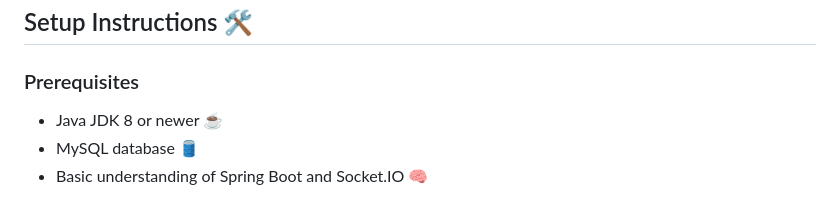
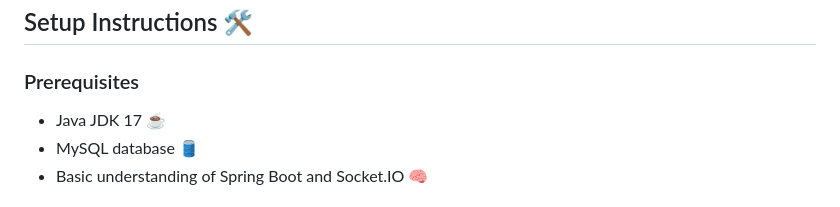
Before and after one commit to riveerxd/royaltisAPI, a Markdown page: README.md, the part around the change. Rendered like a GitHub page.

```diff
--- a/README.md
+++ b/README.md
@@ -75,7 +75,7 @@ The Royaltis API is engineered for adaptability. Key configurations are managed
 
 ### Prerequisites
 
-- Java JDK 8 or newer ☕
+- Java JDK 17 ☕
 - MySQL database 🛢️
 - Basic understanding of Spring Boot and Socket.IO 🧠
 
```
